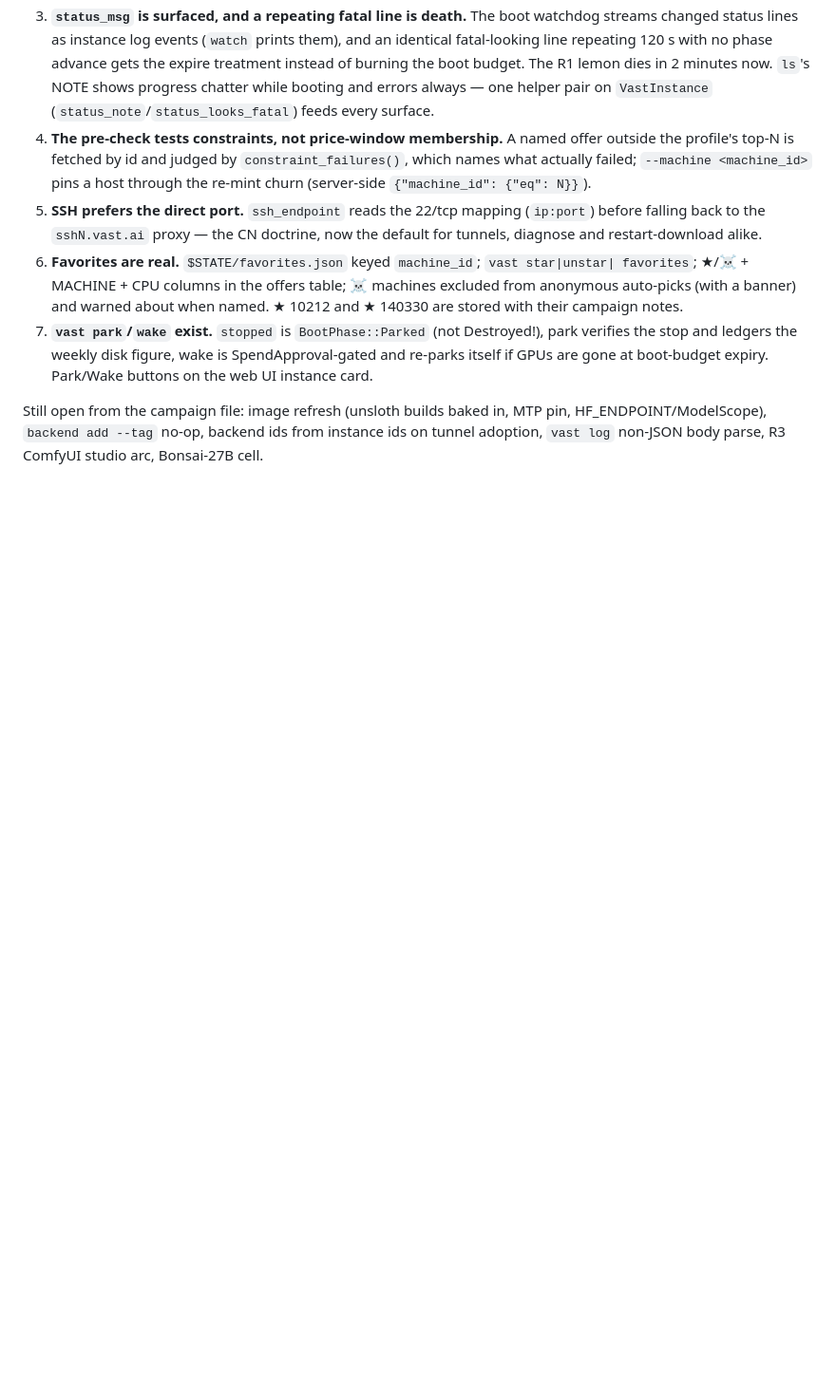
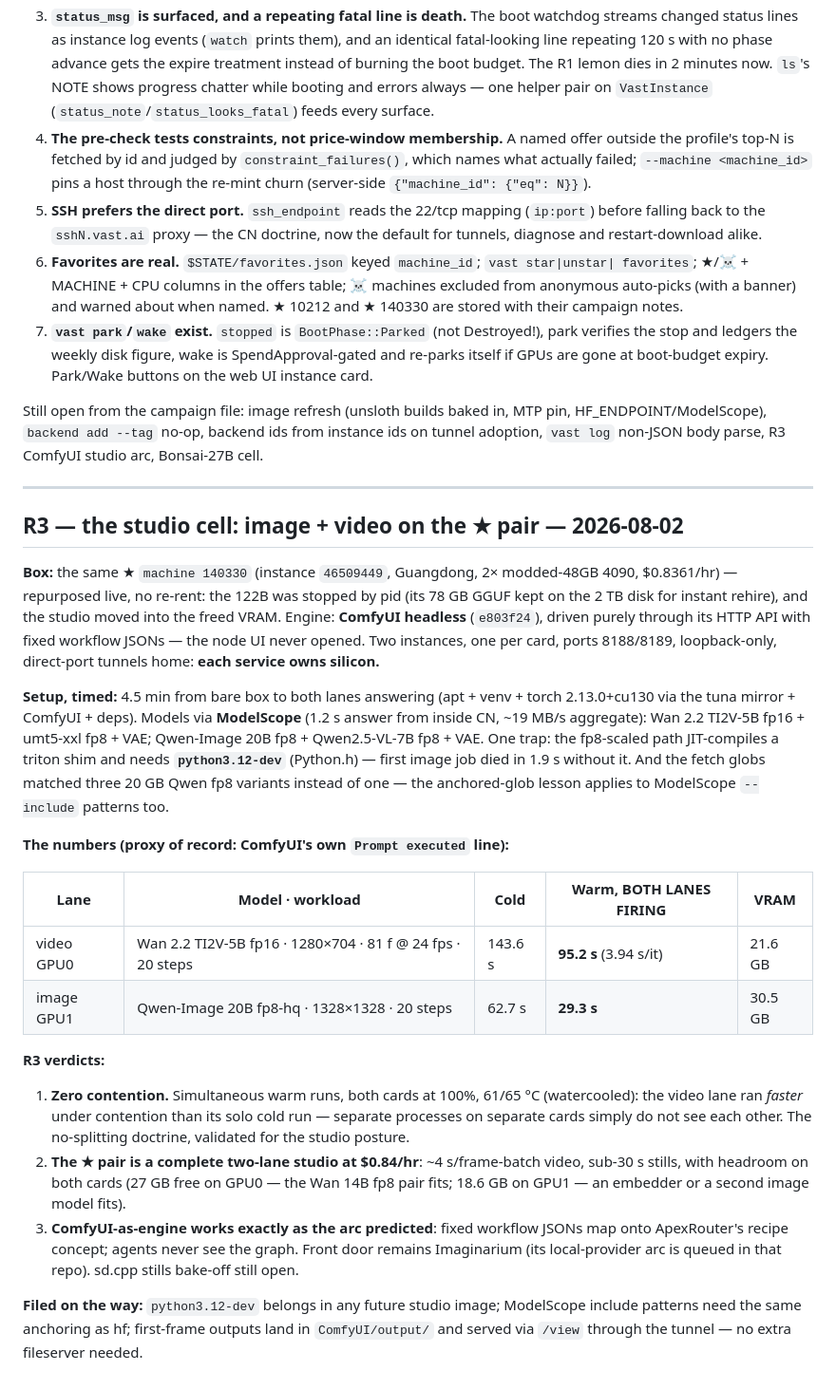
Before and after one commit to buckster123/ApexRouter-RS, a Markdown page: docs/GARDEN-RUNS.md, the part around the change. Shown at 95% size. Rendered like a GitHub page; blank space fills up the shorter version.

Commit message:
docs(garden): R3 — the star pair becomes a two-lane studio, zero contention measured
The 122B stepped aside (pid-stopped, GGUF kept) and the same $0.84/hr box ran
Wan 2.2 TI2V-5B and Qwen-Image 20B fp8 simultaneously at 100% on both cards,
61/65C: video 95.2s warm UNDER contention (faster than its solo cold run),
stills 29.3s. Bare box to both lanes answering: 4.5 minutes, models via
ModelScope. Traps filed: python3.12-dev for triton's fp8 shim, and the
anchored-glob lesson applies to ModelScope include patterns too.

Co-Authored-By: Claude Fable 5 <noreply@anthropic.com>
Claude-Session: https://claude.ai/code/session_01PyyQTX8zKzeuPZQbmvxBU4

```diff
--- a/docs/GARDEN-RUNS.md
+++ b/docs/GARDEN-RUNS.md
@@ -449,3 +449,47 @@ live-proven on the running daemon (CHARTER amendment 2026-08-02 records the deci
 Still open from the campaign file: image refresh (unsloth builds baked in, MTP pin,
 HF_ENDPOINT/ModelScope), `backend add --tag` no-op, backend ids from instance ids on
 tunnel adoption, `vast log` non-JSON body parse, R3 ComfyUI studio arc, Bonsai-27B cell.
+
+---
+
+## R3 — the studio cell: image + video on the ★ pair — 2026-08-02
+
+**Box:** the same ★ `machine 140330` (instance `46509449`, Guangdong, 2× modded-48GB
+4090, $0.8361/hr) — repurposed live, no re-rent: the 122B was stopped by pid (its 78 GB
+GGUF kept on the 2 TB disk for instant rehire), and the studio moved into the freed VRAM.
+Engine: **ComfyUI headless** (`e803f24`), driven purely through its HTTP API with fixed
+workflow JSONs — the node UI never opened. Two instances, one per card, ports 8188/8189,
+loopback-only, direct-port tunnels home: **each service owns silicon.**
+
+**Setup, timed:** 4.5 min from bare box to both lanes answering (apt + venv + torch
+2.13.0+cu130 via the tuna mirror + ComfyUI + deps). Models via **ModelScope** (1.2 s
+answer from inside CN, ~19 MB/s aggregate): Wan 2.2 TI2V-5B fp16 + umt5-xxl fp8 + VAE;
+Qwen-Image 20B fp8 + Qwen2.5-VL-7B fp8 + VAE. One trap: the fp8-scaled path JIT-compiles
+a triton shim and needs **`python3.12-dev`** (Python.h) — first image job died in 1.9 s
+without it. And the fetch globs matched three 20 GB Qwen fp8 variants instead of one —
+the anchored-glob lesson applies to ModelScope `--include` patterns too.
+
+**The numbers (proxy of record: ComfyUI's own `Prompt executed` line):**
+
+| Lane | Model · workload | Cold | Warm, BOTH LANES FIRING | VRAM |
+|---|---|---|---|---|
+| video GPU0 | Wan 2.2 TI2V-5B fp16 · 1280×704 · 81 f @ 24 fps · 20 steps | 143.6 s | **95.2 s** (3.94 s/it) | 21.6 GB |
+| image GPU1 | Qwen-Image 20B fp8-hq · 1328×1328 · 20 steps | 62.7 s | **29.3 s** | 30.5 GB |
+
+**R3 verdicts:**
+
+1. **Zero contention.** Simultaneous warm runs, both cards at 100%, 61/65 °C
+   (watercooled): the video lane ran *faster* under contention than its solo cold run —
+   separate processes on separate cards simply do not see each other. The no-splitting
+   doctrine, validated for the studio posture.
+2. **The ★ pair is a complete two-lane studio at $0.84/hr**: ~4 s/frame-batch video,
+   sub-30 s stills, with headroom on both cards (27 GB free on GPU0 — the Wan 14B fp8
+   pair fits; 18.6 GB on GPU1 — an embedder or a second image model fits).
+3. **ComfyUI-as-engine works exactly as the arc predicted**: fixed workflow JSONs map
+   onto ApexRouter's recipe concept; agents never see the graph. Front door remains
+   Imaginarium (its local-provider arc is queued in that repo). sd.cpp stills bake-off
+   still open.
+
+**Filed on the way:** `python3.12-dev` belongs in any future studio image; ModelScope
+include patterns need the same anchoring as hf; first-frame outputs land in
+`ComfyUI/output/` and served via `/view` through the tunnel — no extra fileserver needed.
```
